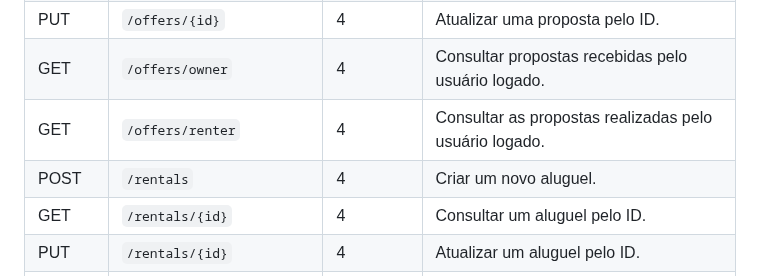
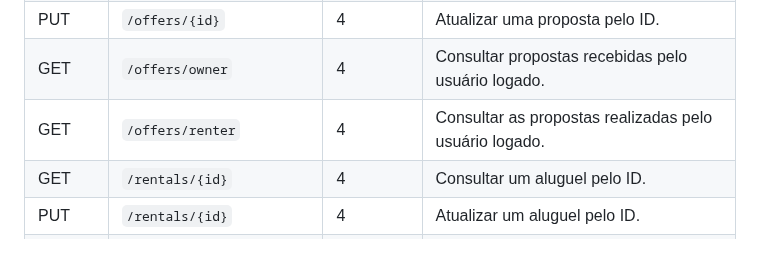
Before and after one commit to lucaazalim/tiapn-morada, a Markdown page: src/back/README.md, the part around the change. GitHub-like rendering; blank space fills up the shorter version.

Commit message:
Corrigindo documentação de rotas do back end.

```diff
--- a/src/back/README.md
+++ b/src/back/README.md
@@ -27,7 +27,6 @@
 | PUT    | `/offers/{id}`               | 4        | Atualizar uma proposta pelo ID.                                    |
 | GET    | `/offers/owner`              | 4        | Consultar propostas recebidas pelo usuário logado.                 |
 | GET    | `/offers/renter`             | 4        | Consultar as propostas realizadas pelo usuário logado.             |
-| POST   | `/rentals`                   | 4        | Criar um novo aluguel.                                             |
 | GET    | `/rentals/{id}`              | 4        | Consultar um aluguel pelo ID.                                      |
 | PUT    | `/rentals/{id}`              | 4        | Atualizar um aluguel pelo ID.                                      |
 | GET    | `/rentals/user`              | 4        | Consultar todos os alugueis de um usuário.                         |
```
